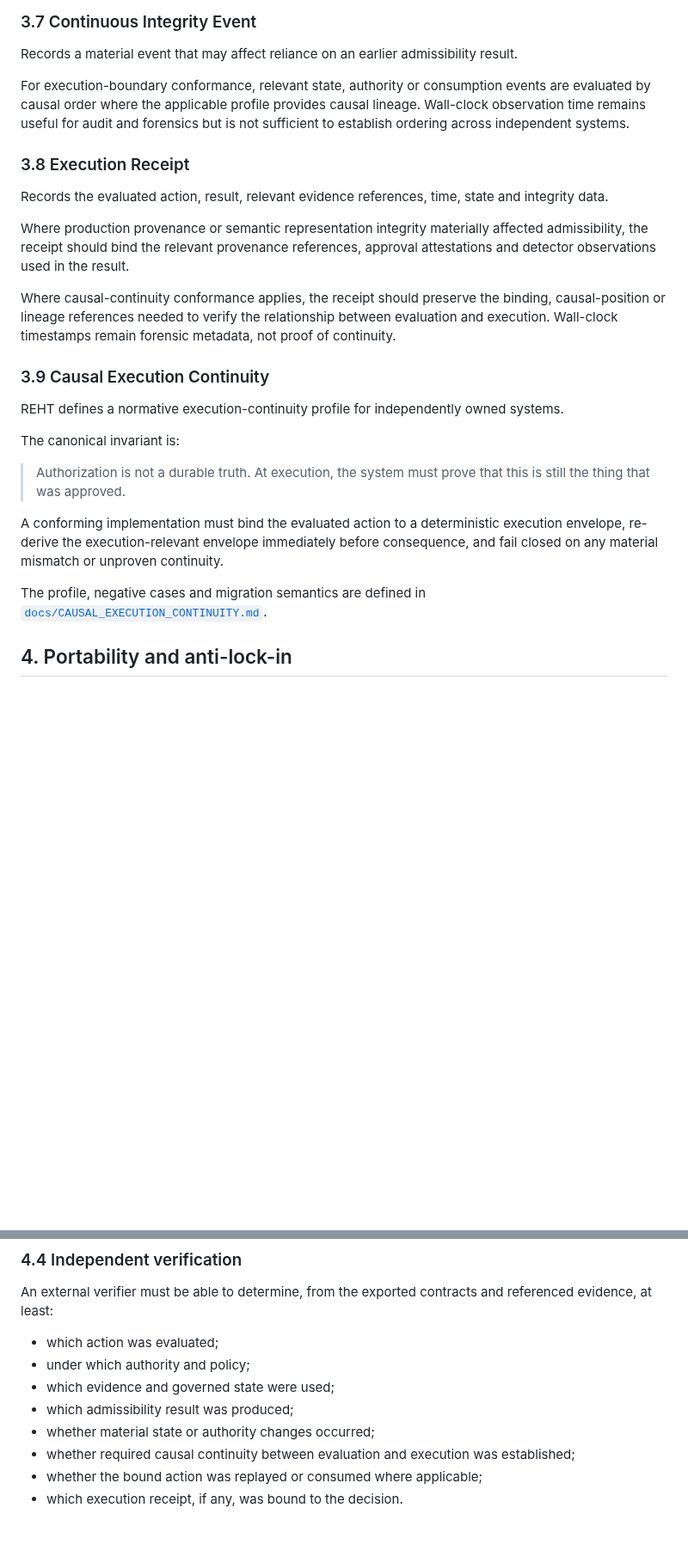
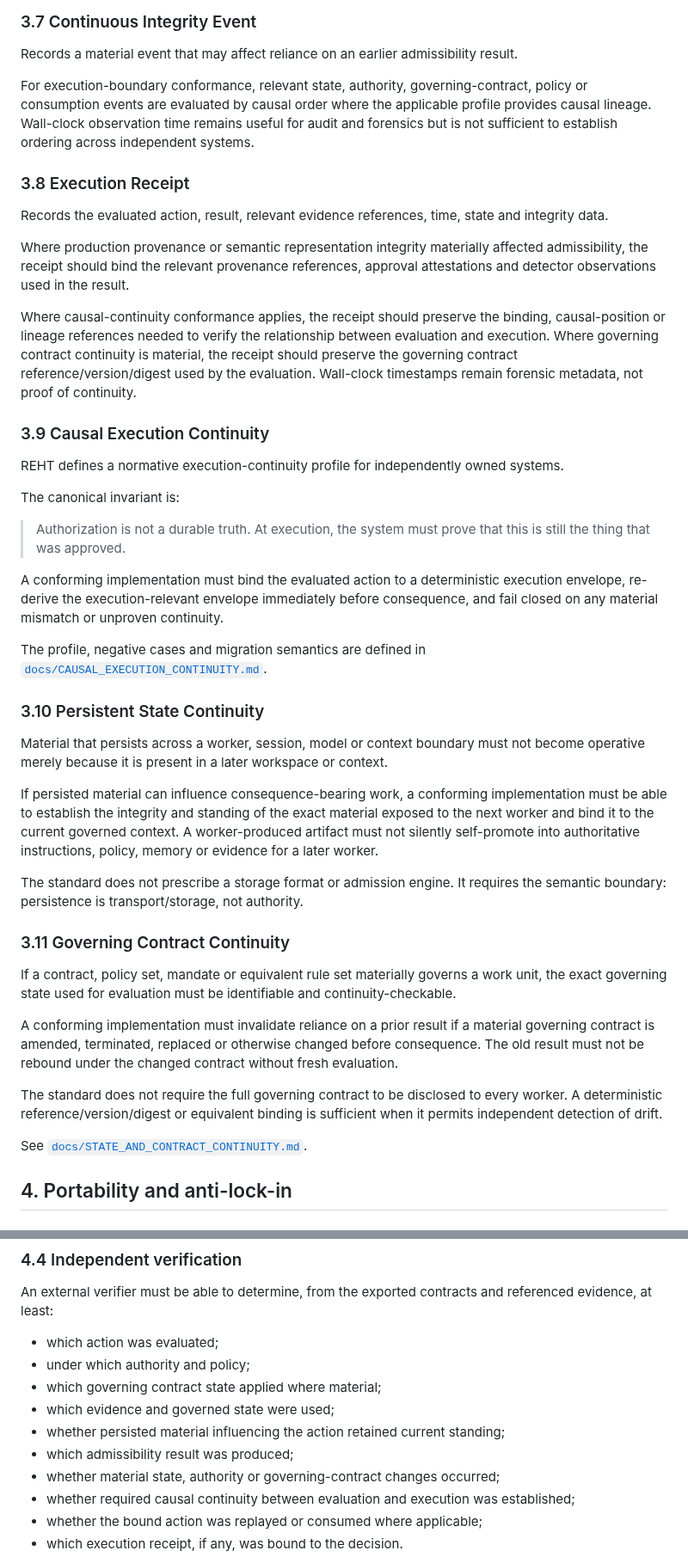
Before and after one commit to nsolland/reht-standard, a Markdown page: SPECIFICATION.md, 2 parts joined by grey strips. Shown at 86% size. Drawn GitHub-style; blank space fills up the shorter version.

Commit message:
spec: advance to v0.3 state and contract continuity

```diff
--- a/SPECIFICATION.md
+++ b/SPECIFICATION.md
@@ -94,7 +100,7 @@ When provenance required by applicable policy is materially missing, disputed or
 
 Records a material event that may affect reliance on an earlier admissibility result.
 
-For execution-boundary conformance, relevant state, authority or consumption events are evaluated by causal order where the applicable profile provides causal lineage. Wall-clock observation time remains useful for audit and forensics but is not sufficient to establish ordering across independent systems.
+For execution-boundary conformance, relevant state, authority, governing-contract, policy or consumption events are evaluated by causal order where the applicable profile provides causal lineage. Wall-clock observation time remains useful for audit and forensics but is not sufficient to establish ordering across independent systems.
 
 ### 3.8 Execution Receipt
 
@@ -102,7 +108,7 @@ Records the evaluated action, result, relevant evidence references, time, state
 
 Where production provenance or semantic representation integrity materially affected admissibility, the receipt should bind the relevant provenance references, approval attestations and detector observations used in the result.
 
-Where causal-continuity conformance applies, the receipt should preserve the binding, causal-position or lineage references needed to verify the relationship between evaluation and execution. Wall-clock timestamps remain forensic metadata, not proof of continuity.
+Where causal-continuity conformance applies, the receipt should preserve the binding, causal-position or lineage references needed to verify the relationship between evaluation and execution. Where governing contract continuity is material, the receipt should preserve the governing contract reference/version/digest used by the evaluation. Wall-clock timestamps remain forensic metadata, not proof of continuity.
 
 ### 3.9 Causal Execution Continuity
 
@@ -115,6 +121,24 @@ The canonical invariant is:
 A conforming implementation must bind the evaluated action to a deterministic execution envelope, re-derive the execution-relevant envelope immediately before consequence, and fail closed on any material mismatch or unproven continuity.
 
 The profile, negative cases and migration semantics are defined in [`docs/CAUSAL_EXECUTION_CONTINUITY.md`](docs/CAUSAL_EXECUTION_CONTINUITY.md).
+
+### 3.10 Persistent State Continuity
+
+Material that persists across a worker, session, model or context boundary must not become operative merely because it is present in a later workspace or context.
+
+If persisted material can influence consequence-bearing work, a conforming implementation must be able to establish the integrity and standing of the exact material exposed to the next worker and bind it to the current governed context. A worker-produced artifact must not silently self-promote into authoritative instructions, policy, memory or evidence for a later worker.
+
+The standard does not prescribe a storage format or admission engine. It requires the semantic boundary: persistence is transport/storage, not authority.
+
+### 3.11 Governing Contract Continuity
+
+If a contract, policy set, mandate or equivalent rule set materially governs a work unit, the exact governing state used for evaluation must be identifiable and continuity-checkable.
+
+A conforming implementation must invalidate reliance on a prior result if a material governing contract is amended, terminated, replaced or otherwise changed before consequence. The old result must not be rebound under the changed contract without fresh evaluation.
+
+The standard does not require the full governing contract to be disclosed to every worker. A deterministic reference/version/digest or equivalent binding is sufficient when it permits independent detection of drift.
+
+See [`docs/STATE_AND_CONTRACT_CONTINUITY.md`](docs/STATE_AND_CONTRACT_CONTINUITY.md).
 
 ## 4. Portability and anti-lock-in
 
@@ -151,9 +177,11 @@ An external verifier must be able to determine, from the exported contracts and
 
 - which action was evaluated;
 - under which authority and policy;
+- which governing contract state applied where material;
 - which evidence and governed state were used;
+- whether persisted material influencing the action retained current standing;
 - which admissibility result was produced;
-- whether material state or authority changes occurred;
+- whether material state, authority or governing-contract changes occurred;
 - whether required causal continuity between evaluation and execution was established;
 - whether the bound action was replayed or consumed where applicable;
 - which execution receipt, if any, was bound to the decision.
```
Also changed, not shown: other parts of SPECIFICATION.md (+23 -5 lines).
